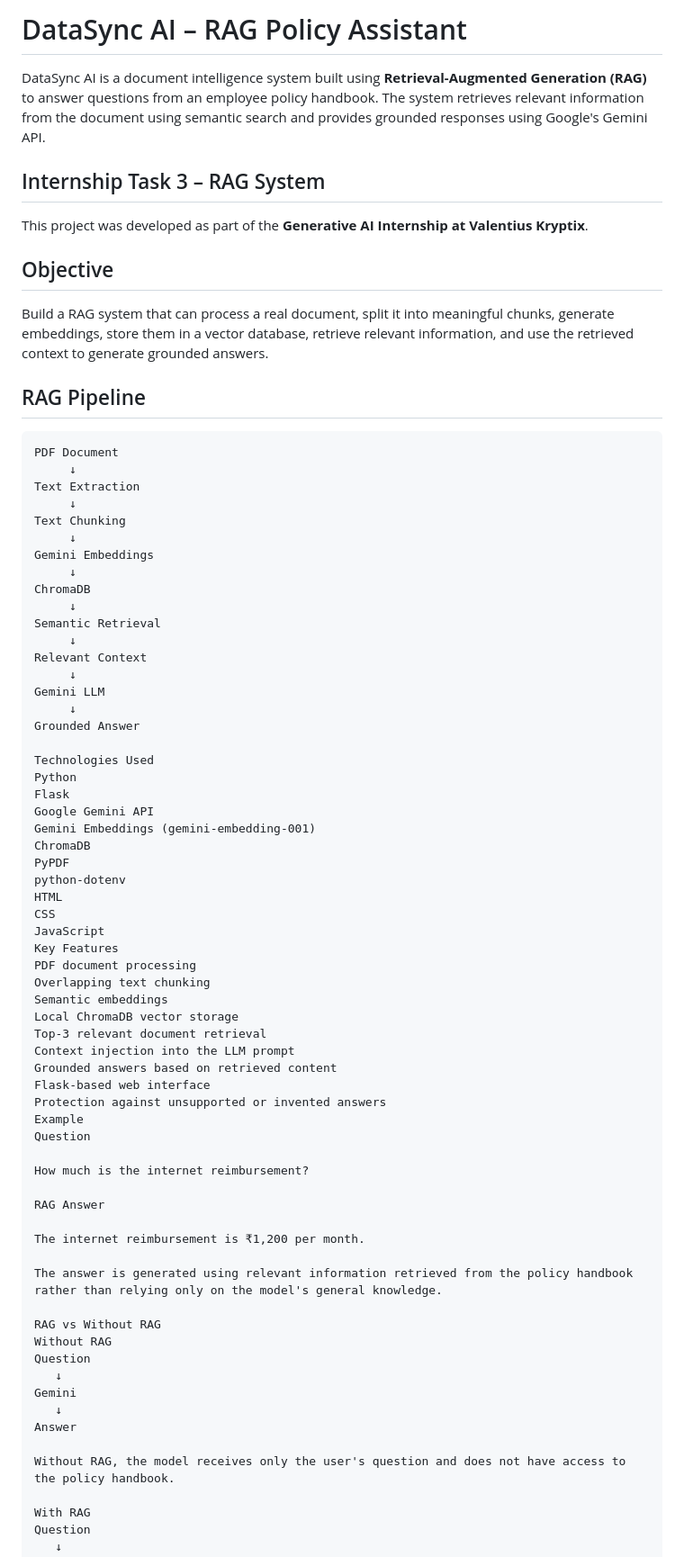
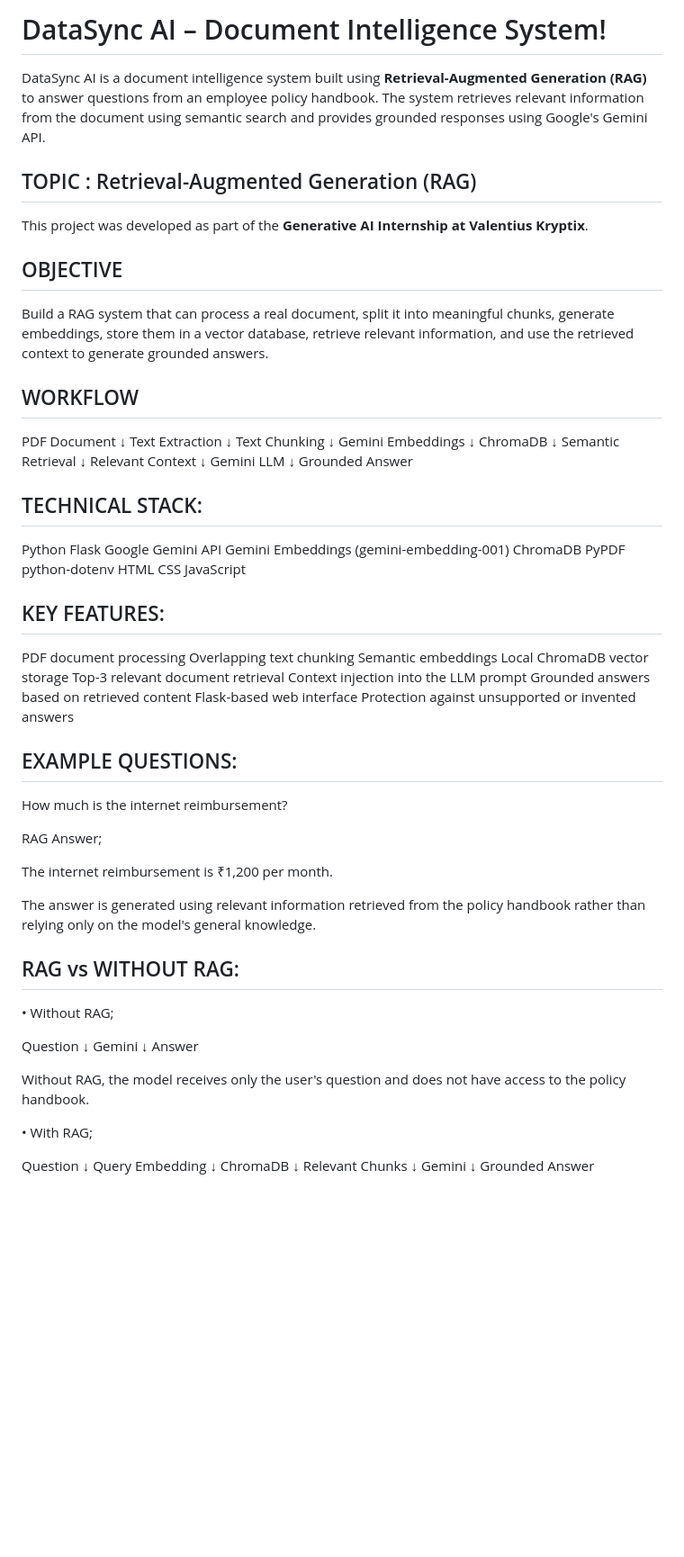
Before and after one commit to Lokeshkumar763/DataSync-AI, a Markdown page: README.md, the part around one of its changes. Shown at 90% size. Rendered like a GitHub page; blank space fills up the shorter version.

Commit message:
Revise README for project title and content updates!

````diff
--- a/README.md
+++ b/README.md
@@ -1,18 +1,17 @@
-# DataSync AI – RAG Policy Assistant
+# DataSync AI – Document Intelligence System!
 
 DataSync AI is a document intelligence system built using **Retrieval-Augmented Generation (RAG)** to answer questions from an employee policy handbook. The system retrieves relevant information from the document using semantic search and provides grounded responses using Google's Gemini API.
 
-## Internship Task 3 – RAG System
+## TOPIC : Retrieval-Augmented Generation (RAG)
 
 This project was developed as part of the **Generative AI Internship at Valentius Kryptix**.
 
-## Objective
+## OBJECTIVE
 
 Build a RAG system that can process a real document, split it into meaningful chunks, generate embeddings, store them in a vector database, retrieve relevant information, and use the retrieved context to generate grounded answers.
 
-## RAG Pipeline
+## WORKFLOW
 
-```text
 PDF Document
      ↓
 Text Extraction
@@ -31,7 +30,8 @@ Gemini LLM
      ↓
 Grounded Answer
 
-Technologies Used
+## TECHNICAL STACK:
+
 Python
 Flask
 Google Gemini API
@@ -42,7 +42,9 @@ python-dotenv
 HTML
 CSS
 JavaScript
-Key Features
+
+## KEY FEATURES:
+
 PDF document processing
 Overlapping text chunking
 Semantic embeddings
@@ -52,19 +54,21 @@ Context injection into the LLM prompt
 Grounded answers based on retrieved content
 Flask-based web interface
 Protection against unsupported or invented answers
-Example
-Question
+
+## EXAMPLE QUESTIONS:
 
 How much is the internet reimbursement?
 
-RAG Answer
+RAG Answer;
 
 The internet reimbursement is ₹1,200 per month.
 
 The answer is generated using relevant information retrieved from the policy handbook rather than relying only on the model's general knowledge.
 
-RAG vs Without RAG
-Without RAG
+## RAG vs WITHOUT RAG:
+
+• Without RAG;
+
 Question
    ↓
 Gemini
@@ -73,7 +77,8 @@ Answer
 
 Without RAG, the model receives only the user's question and does not have access to the policy handbook.
 
-With RAG
+• With RAG;
+
 Question
    ↓
 Query Embedding
````
Also changed, not shown: other parts of README.md (+7 -3 lines).
